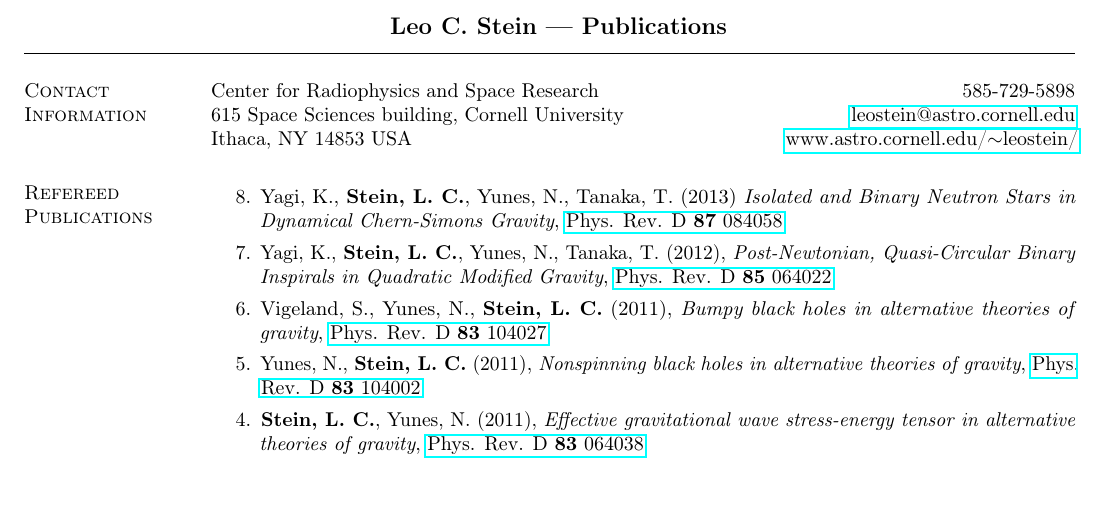
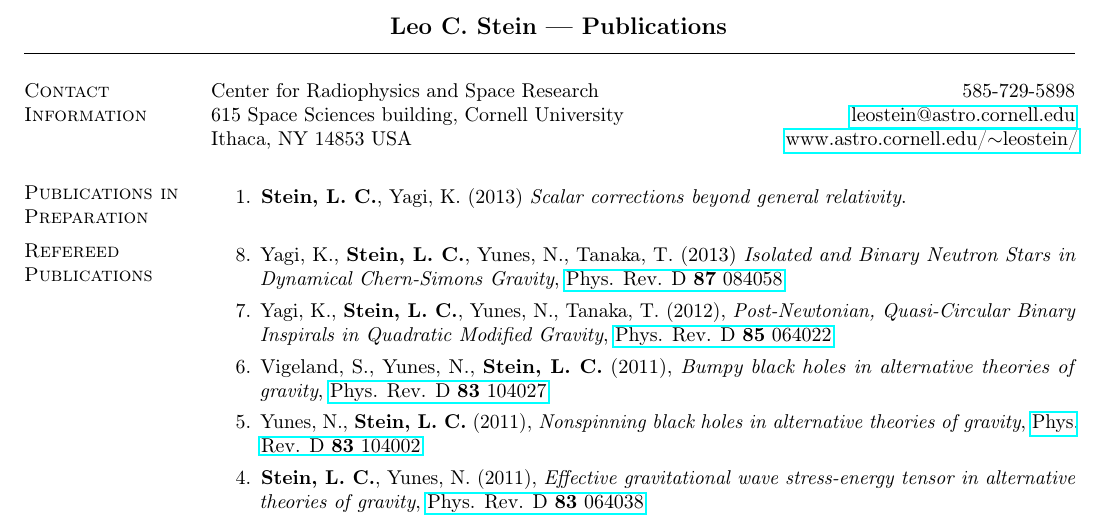
Before and after one commit to duetosymmetry/cv, a LaTeX CV (LeoCStein-PubsOnly.tex, which reads PubsContent.tex): part of the page, cut so that both start at the same text, the shorter picture padded with empty space. Compiled offline with pdfLaTeX.

Commit message:
Adding paper with Kent to Pubs in Prep.

```diff
--- a/PubsContent.tex
+++ b/PubsContent.tex
@@ -1,6 +1,8 @@
-% \section{\sc Publications in Preparation}
-% \begin{enumerate}
-% \end{enumerate}
+\section{\sc Publications in Preparation}
+\begin{enumerate}
+\item[{1.}] {\bf Stein,~L.~C.}, Yagi,~K. (2013)
+  {\it Scalar corrections beyond general relativity}.
+\end{enumerate}
 
 % \section{\sc Submitted Publications}
 % \begin{enumerate}
```
